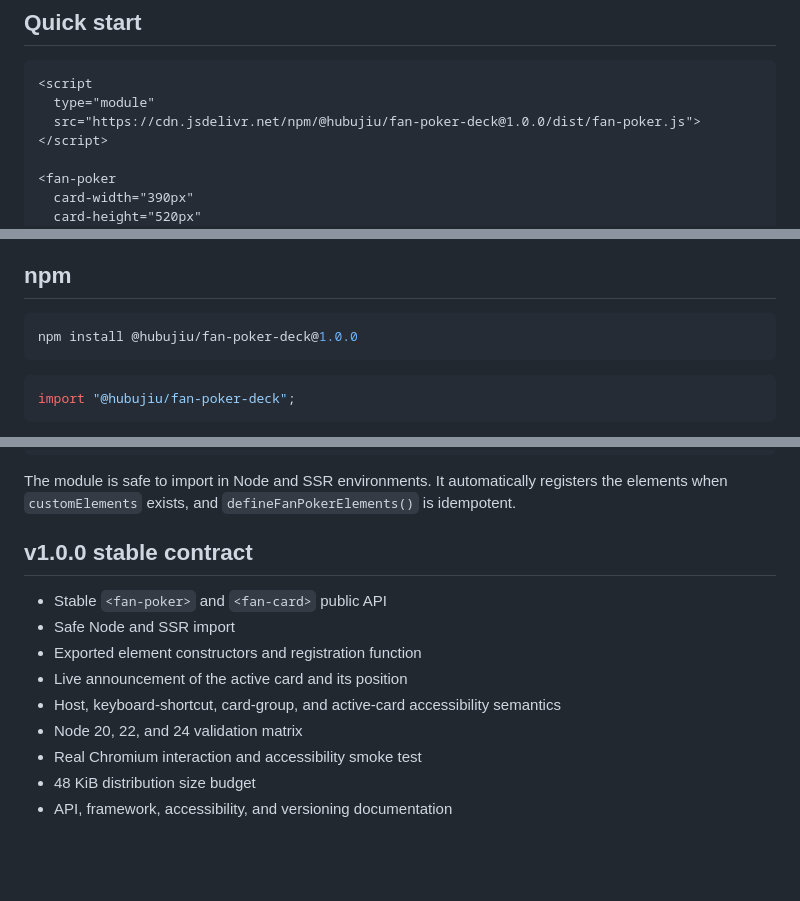
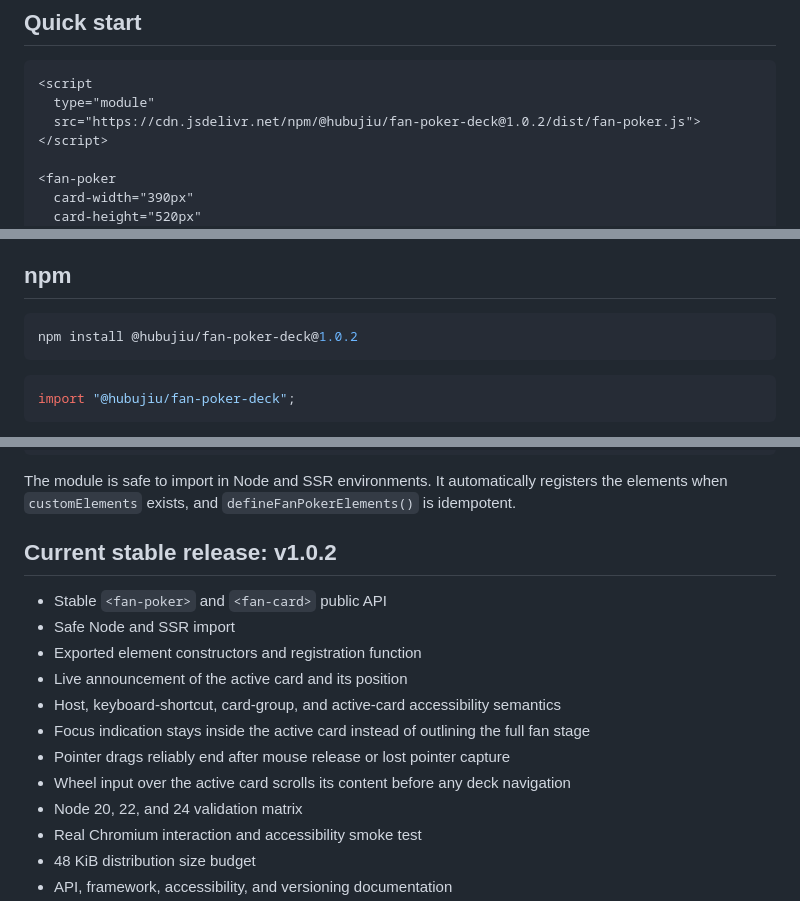
Before and after one commit to Hubujiu/fan-poker-teaching-skill, a Markdown page: README_EN.md, 3 parts joined by grey strips. Drawn GitHub-style; blank space fills up the shorter version.

Commit message:
Update English README to v1.0.2

````diff
--- a/README_EN.md
+++ b/README_EN.md
@@ -19,7 +19,7 @@ A zero-runtime-dependency Web Component and Agent Skill with safe Node and SSR i
 ```html
 <script
   type="module"
-  src="https://cdn.jsdelivr.net/npm/@hubujiu/fan-poker-deck@1.0.0/dist/fan-poker.js">
+  src="https://cdn.jsdelivr.net/npm/@hubujiu/fan-poker-deck@1.0.2/dist/fan-poker.js">
 </script>
 
 <fan-poker
@@ -42,7 +42,7 @@ The component calculates its card count from the `<fan-card>` children.
 ## npm
 
 ```bash
-npm install @hubujiu/fan-poker-deck@1.0.0
+npm install @hubujiu/fan-poker-deck@1.0.2
 ```
 
 ```js
@@ -61,13 +61,16 @@ import {
 
 The module is safe to import in Node and SSR environments. It automatically registers the elements when `customElements` exists, and `defineFanPokerElements()` is idempotent.
 
-## v1.0.0 stable contract
+## Current stable release: v1.0.2
 
 - Stable `<fan-poker>` and `<fan-card>` public API
 - Safe Node and SSR import
 - Exported element constructors and registration function
 - Live announcement of the active card and its position
 - Host, keyboard-shortcut, card-group, and active-card accessibility semantics
+- Focus indication stays inside the active card instead of outlining the full fan stage
+- Pointer drags reliably end after mouse release or lost pointer capture
+- Wheel input over the active card scrolls its content before any deck navigation
 - Node 20, 22, and 24 validation matrix
 - Real Chromium interaction and accessibility smoke test
 - 48 KiB distribution size budget
````
